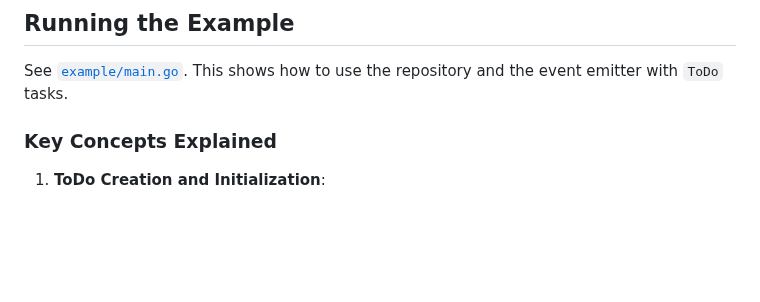
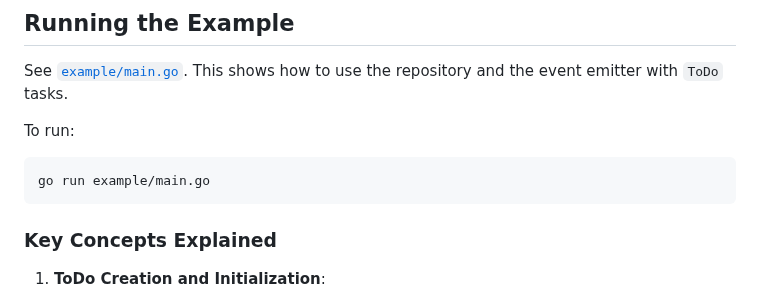
Before and after one commit to patrickleet/sourced_go, a Markdown page: README.md, the part around the change. Rendered like a GitHub page; blank space fills up the shorter version.

Commit message:
chore: update readme

````diff
--- a/README.md
+++ b/README.md
@@ -19,6 +19,12 @@ This repository demonstrates how to manage a `ToDo` task using event-sourcing, r
 ## Running the Example
 
 See [`example/main.go`](https://github.com/patrickleet/sourced_go/blob/main/example/main.go). This shows how to use the repository and the event emitter with `ToDo` tasks.
+
+To run:
+
+```sh
+go run example/main.go
+```
 
 ### Key Concepts Explained
 
````
